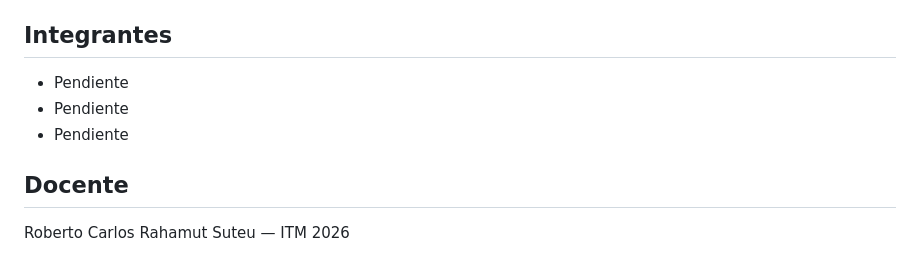
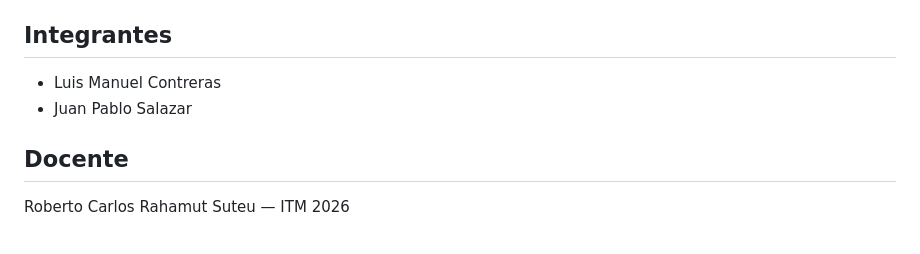
Before and after one commit to JPS4L4/tuboleta_lakehouse, a Markdown page: README.md, the part around the change. Rendered like a GitHub page.

Commit message:
docs: integrantes del equipo

```diff
--- a/README.md
+++ b/README.md
@@ -174,9 +174,8 @@ Evolución futura (CDC con Kafka, CockroachDB real, cargas incrementales, SCD2 e
 
 ## Integrantes
 
-- Pendiente
-- Pendiente
-- Pendiente
+- Luis Manuel Contreras
+- Juan Pablo Salazar
 
 ## Docente
 
```
